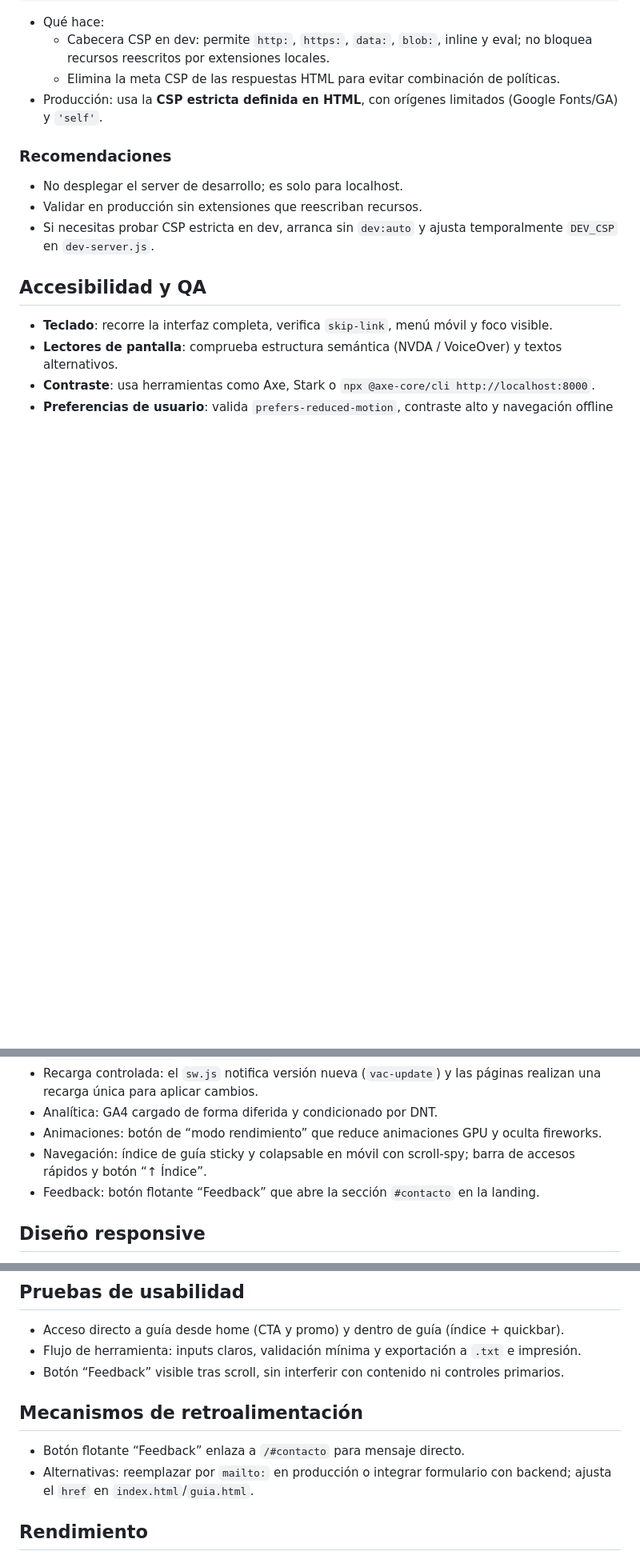
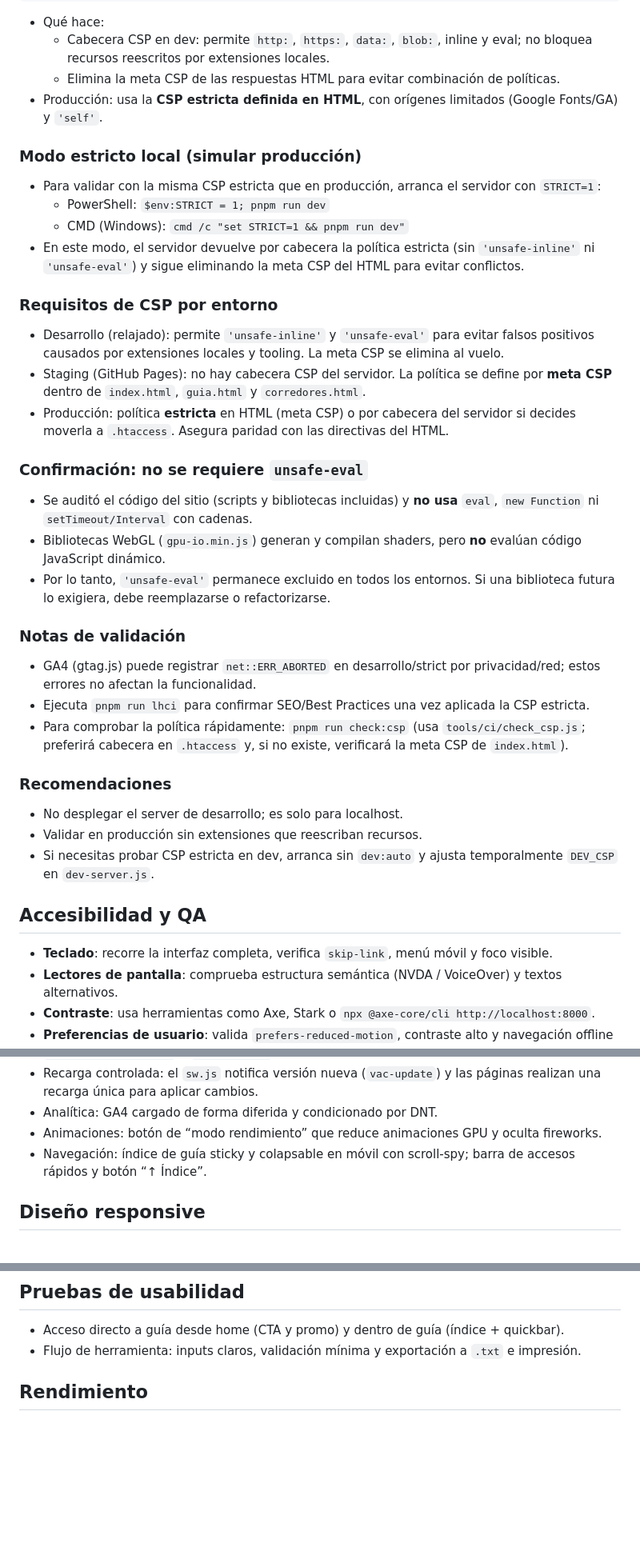
Before and after one commit to CripterHack/Vuelta-al-Condor, a Markdown page: README.md, 3 parts joined by grey strips. Shown at 80% size. Drawn GitHub-style; blank space fills up the shorter version.

Commit message:
docs(docs): csp-strict-local-mode
Introduces a STRICT=1 flag to simulate production CSP behavior locally. This allows developers to validate the CSP used in production, ensuring proper content security policies are enforced during development.  The change simplifies local testing by mirroring the production CSP, mitigating potential issues related to mixed-policy violations.
Affected files:
- M README.md

```diff
--- a/README.md
+++ b/README.md
@@ -59,6 +59,27 @@ http://localhost:5174/
   - Elimina la meta CSP de las respuestas HTML para evitar combinación de políticas.
 - Producción: usa la **CSP estricta definida en HTML**, con orígenes limitados (Google Fonts/GA) y `'self'`.
 
+### Modo estricto local (simular producción)
+- Para validar con la misma CSP estricta que en producción, arranca el servidor con `STRICT=1`:
+  - PowerShell: `$env:STRICT = 1; pnpm run dev`
+  - CMD (Windows): `cmd /c "set STRICT=1 && pnpm run dev"`
+- En este modo, el servidor devuelve por cabecera la política estricta (sin `'unsafe-inline'` ni `'unsafe-eval'`) y sigue eliminando la meta CSP del HTML para evitar conflictos.
+
+### Requisitos de CSP por entorno
+- Desarrollo (relajado): permite `'unsafe-inline'` y `'unsafe-eval'` para evitar falsos positivos causados por extensiones locales y tooling. La meta CSP se elimina al vuelo.
+- Staging (GitHub Pages): no hay cabecera CSP del servidor. La política se define por **meta CSP** dentro de `index.html`, `guia.html` y `corredores.html`.
+- Producción: política **estricta** en HTML (meta CSP) o por cabecera del servidor si decides moverla a `.htaccess`. Asegura paridad con las directivas del HTML.
+
+### Confirmación: no se requiere `unsafe-eval`
+- Se auditó el código del sitio (scripts y bibliotecas incluidas) y **no usa** `eval`, `new Function` ni `setTimeout/Interval` con cadenas.
+- Bibliotecas WebGL (`gpu-io.min.js`) generan y compilan shaders, pero **no** evalúan código JavaScript dinámico.
+- Por lo tanto, `'unsafe-eval'` permanece excluido en todos los entornos. Si una biblioteca futura lo exigiera, debe reemplazarse o refactorizarse.
+
+### Notas de validación
+- GA4 (gtag.js) puede registrar `net::ERR_ABORTED` en desarrollo/strict por privacidad/red; estos errores no afectan la funcionalidad.
+- Ejecuta `pnpm run lhci` para confirmar SEO/Best Practices una vez aplicada la CSP estricta.
+- Para comprobar la política rápidamente: `pnpm run check:csp` (usa `tools/ci/check_csp.js`; preferirá cabecera en `.htaccess` y, si no existe, verificará la meta CSP de `index.html`).
+
 ### Recomendaciones
 - No desplegar el server de desarrollo; es solo para localhost.
 - Validar en producción sin extensiones que reescriban recursos.
@@ -88,7 +109,6 @@ http://localhost:5174/
 - Analítica: GA4 cargado de forma diferida y condicionado por DNT.
 - Animaciones: botón de “modo rendimiento” que reduce animaciones GPU y oculta fireworks.
 - Navegación: índice de guía sticky y colapsable en móvil con scroll‑spy; barra de accesos rápidos y botón “↑ Índice”.
-- Feedback: botón flotante “Feedback” que abre la sección `#contacto` en la landing.
 
 ## Diseño responsive
 
@@ -106,12 +126,6 @@ http://localhost:5174/
 
 - Acceso directo a guía desde home (CTA y promo) y dentro de guía (índice + quickbar).
 - Flujo de herramienta: inputs claros, validación mínima y exportación a `.txt` e impresión.
-- Botón “Feedback” visible tras scroll, sin interferir con contenido ni controles primarios.
-
-## Mecanismos de retroalimentación
-
-- Botón flotante “Feedback” enlaza a `/#contacto` para mensaje directo.
-- Alternativas: reemplazar por `mailto:` en producción o integrar formulario con backend; ajusta el `href` en `index.html`/`guia.html`.
 
 ## Rendimiento
 
```
